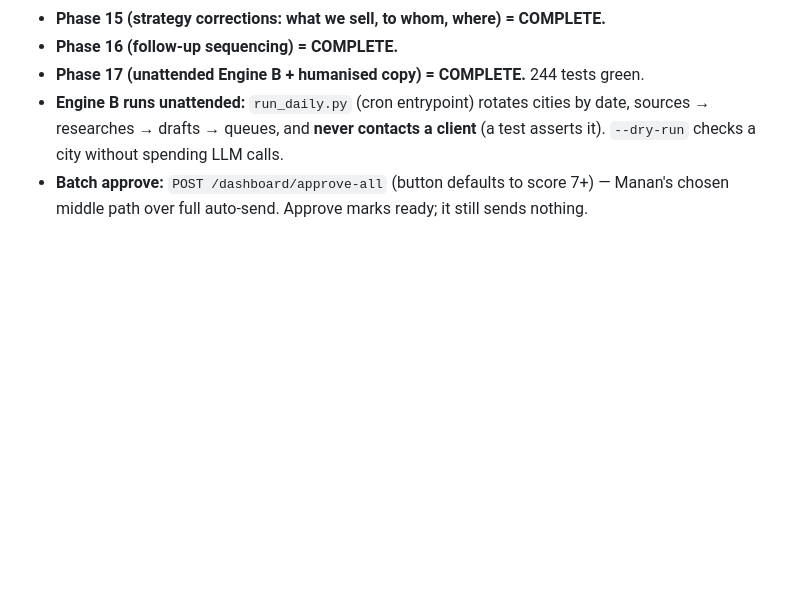
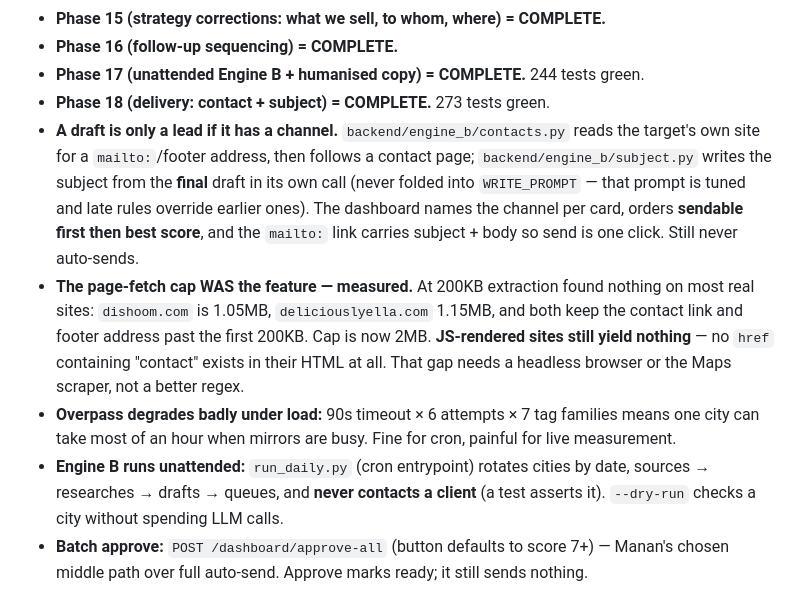
Before and after one commit to Manan0802/frelance-agent, a Markdown page: CLAUDE.md, the part around the change. Rendered like a GitHub page; blank space fills up the shorter version.

```diff
--- a/CLAUDE.md
+++ b/CLAUDE.md
@@ -31,6 +31,20 @@ RemoteOK/WWR full-time listings) are **deprioritized** — only use their contra
 - **Phase 15 (strategy corrections: what we sell, to whom, where) = COMPLETE.**
 - **Phase 16 (follow-up sequencing) = COMPLETE.**
 - **Phase 17 (unattended Engine B + humanised copy) = COMPLETE.** 244 tests green.
+- **Phase 18 (delivery: contact + subject) = COMPLETE.** 273 tests green.
+- **A draft is only a lead if it has a channel.** `backend/engine_b/contacts.py` reads the target's
+  own site for a `mailto:`/footer address, then follows a contact page; `backend/engine_b/subject.py`
+  writes the subject from the **final** draft in its own call (never folded into `WRITE_PROMPT` —
+  that prompt is tuned and late rules override earlier ones). The dashboard names the channel per
+  card, orders **sendable first then best score**, and the `mailto:` link carries subject + body so
+  send is one click. Still never auto-sends.
+- **The page-fetch cap WAS the feature — measured.** At 200KB extraction found nothing on most real
+  sites: `dishoom.com` is 1.05MB, `deliciouslyella.com` 1.15MB, and both keep the contact link and
+  footer address past the first 200KB. Cap is now 2MB. **JS-rendered sites still yield nothing** —
+  no `href` containing "contact" exists in their HTML at all. That gap needs a headless browser or
+  the Maps scraper, not a better regex.
+- **Overpass degrades badly under load:** 90s timeout × 6 attempts × 7 tag families means one city
+  can take most of an hour when mirrors are busy. Fine for cron, painful for live measurement.
 - **Engine B runs unattended:** `run_daily.py` (cron entrypoint) rotates cities by date, sources →
   researches → drafts → queues, and **never contacts a client** (a test asserts it). `--dry-run`
   checks a city without spending LLM calls.
```
Also changed, not shown: docs/BUILD_LOG.md (+65 -1 lines).
